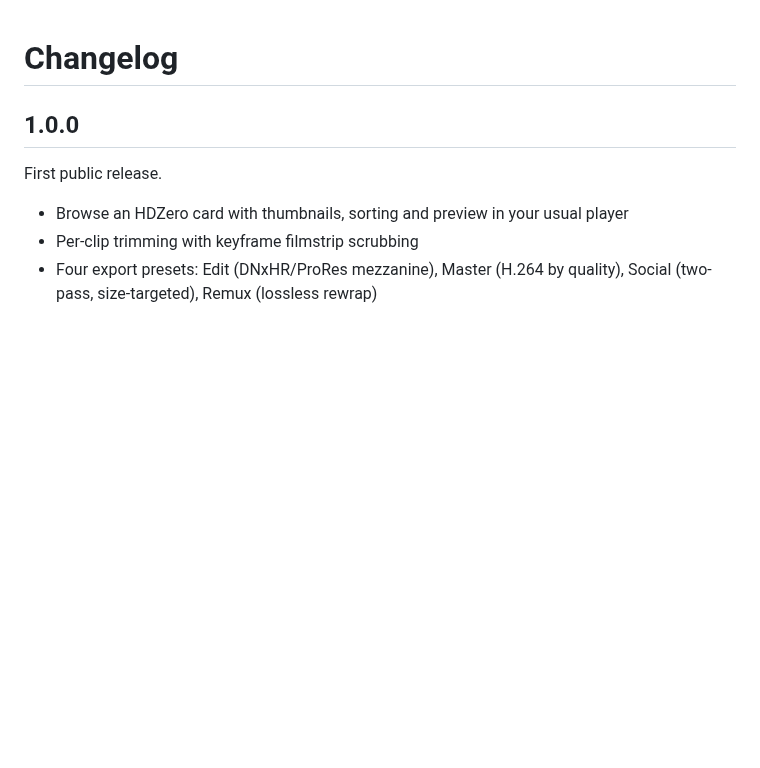
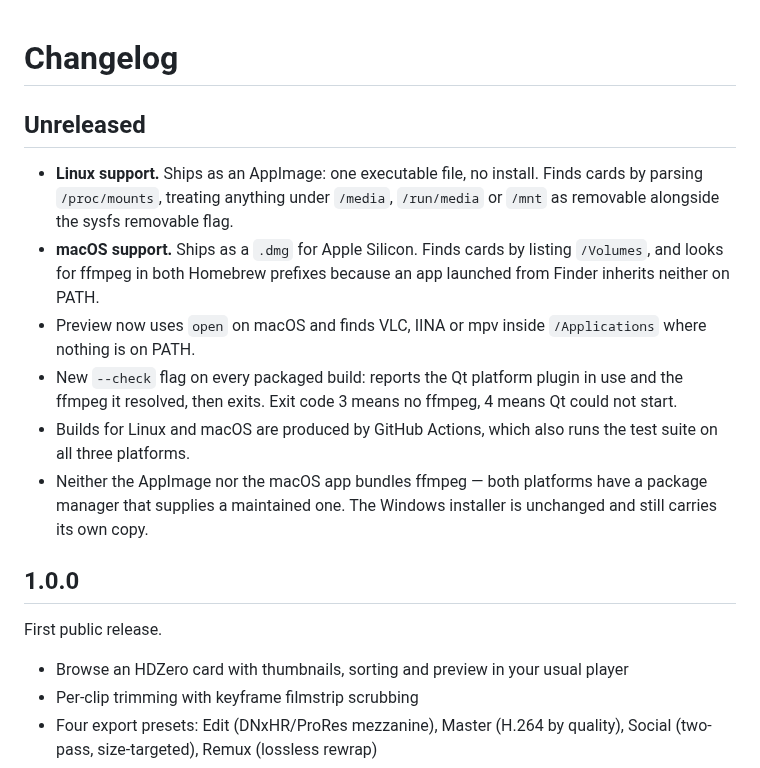
Before and after one commit to nkghxst/flightdvr-studio, a Markdown page: CHANGELOG.md, the part around the change. GitHub-like rendering; blank space fills up the shorter version.

```diff
--- a/CHANGELOG.md
+++ b/CHANGELOG.md
@@ -1,4 +1,23 @@
 # Changelog
+
+## Unreleased
+
+- **Linux support.** Ships as an AppImage: one executable file, no install.
+  Finds cards by parsing `/proc/mounts`, treating anything under `/media`,
+  `/run/media` or `/mnt` as removable alongside the sysfs removable flag.
+- **macOS support.** Ships as a `.dmg` for Apple Silicon. Finds cards by
+  listing `/Volumes`, and looks for ffmpeg in both Homebrew prefixes because an
+  app launched from Finder inherits neither on PATH.
+- Preview now uses `open` on macOS and finds VLC, IINA or mpv inside
+  `/Applications` where nothing is on PATH.
+- New `--check` flag on every packaged build: reports the Qt platform plugin in
+  use and the ffmpeg it resolved, then exits. Exit code 3 means no ffmpeg, 4
+  means Qt could not start.
+- Builds for Linux and macOS are produced by GitHub Actions, which also runs the
+  test suite on all three platforms.
+- Neither the AppImage nor the macOS app bundles ffmpeg — both platforms have a
+  package manager that supplies a maintained one. The Windows installer is
+  unchanged and still carries its own copy.
 
 ## 1.0.0
 
```
Also changed, not shown: README.md (+103 -11 lines), docs/DEVELOPMENT.md (added, +252 -0 lines), packaging/icon_1024.png (added), packaging/icon_512.png (added), 10 other files.
